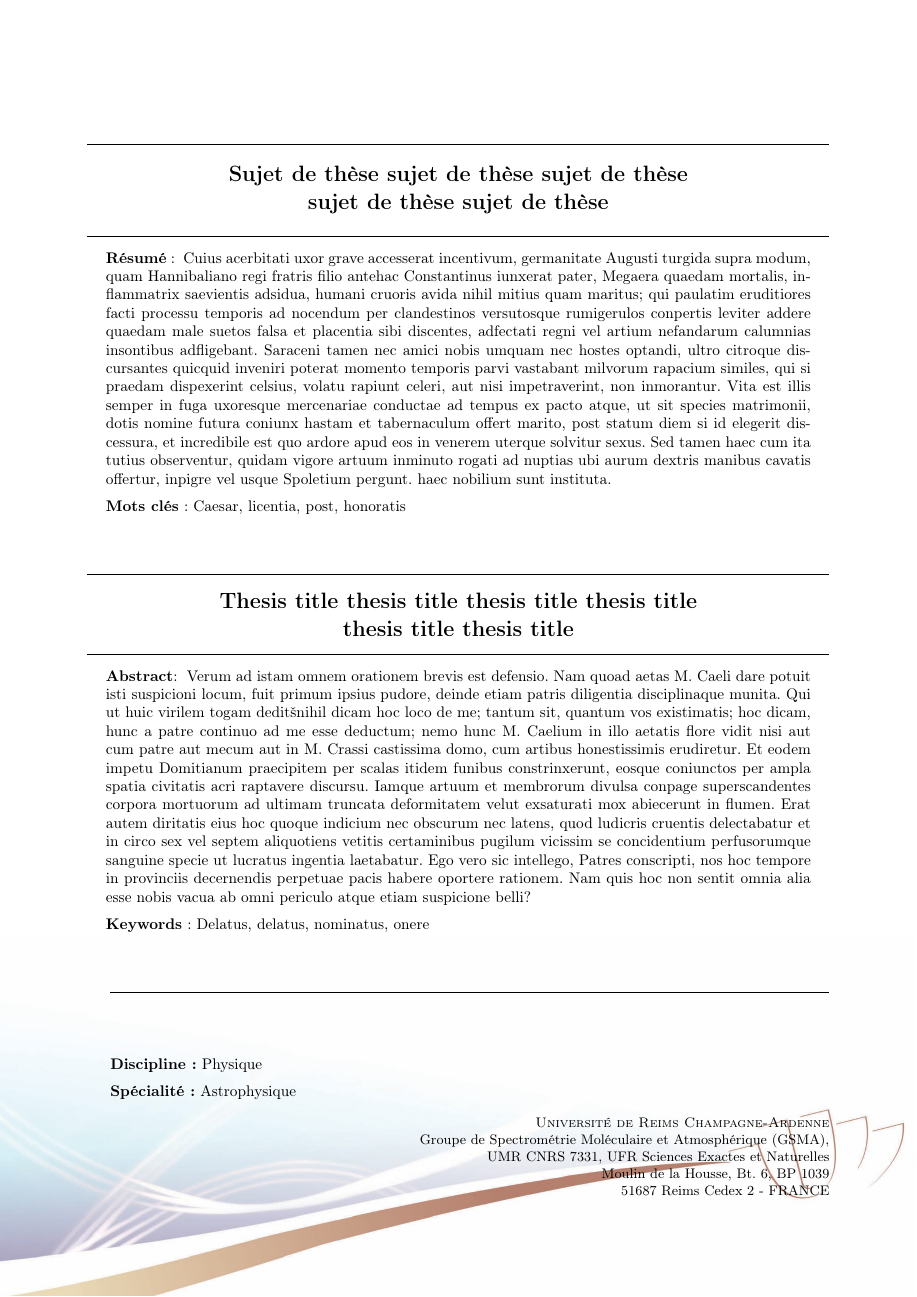
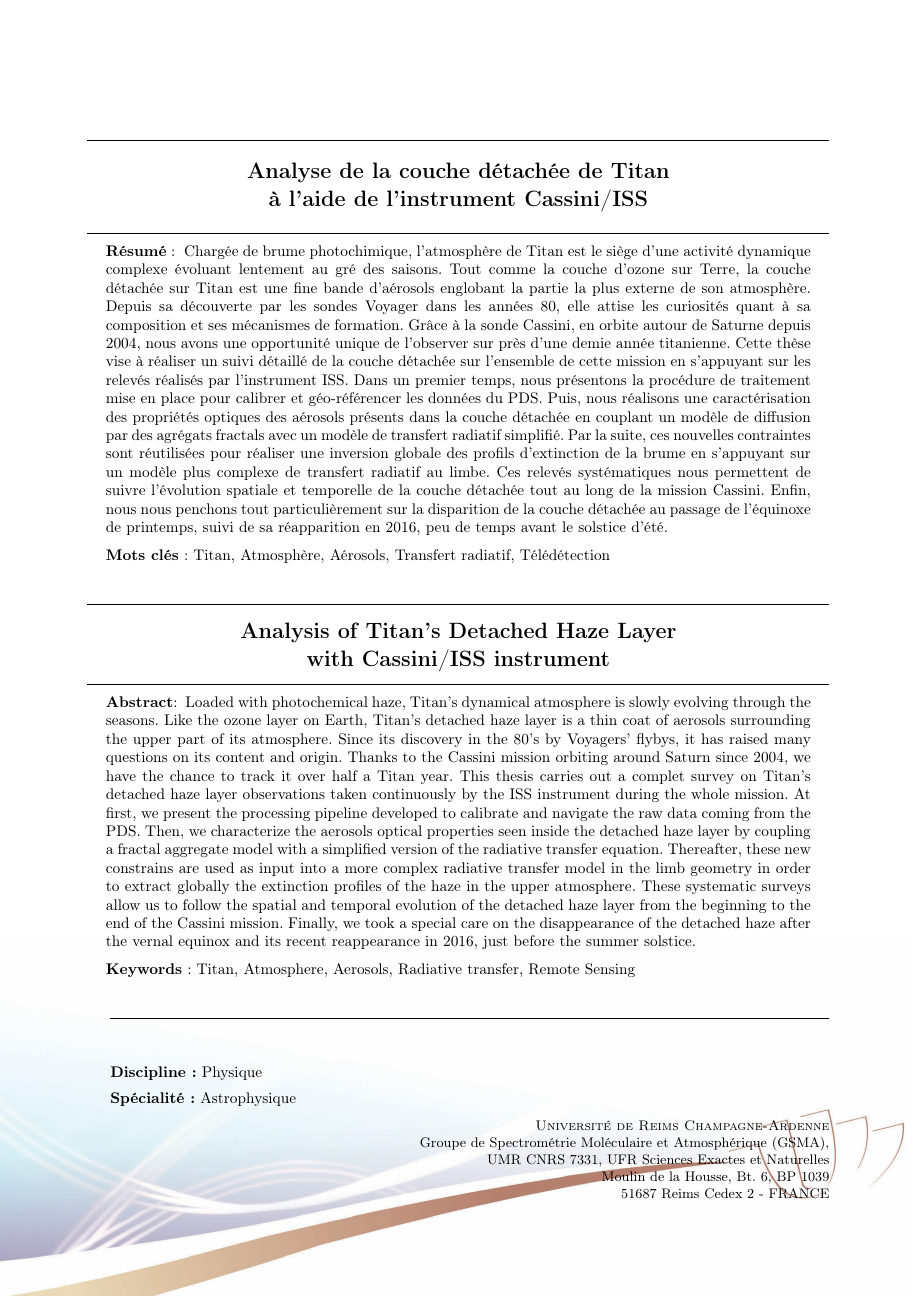
Before and after one commit to seignovert/phd-cover-urca, a LaTeX book (example.tex, which reads cover.tex): page 8 of 8. Compiled offline with pdfLaTeX.

Commit message:
Update cover data

```diff
--- a/cover.tex
+++ b/cover.tex
@@ -13,13 +12,10 @@
 \soutenue{publiquement}
 \date{26 Septembre 2017}
 
-\title{Sujet de thèse sujet de thèse sujet de thèse\\
-  sujet de thèse sujet de thèse}
-\titlemeta{Sujet de thèse pour les métadonnées}
+\title{Analyse de la couche détachée de Titan\\à l'aide de l'instrument Cassini/ISS}
+\titlemeta{Analyse de la couche détachée de Titan à l'aide de l'instrument Cassini/ISS}
 
-\titleen{Thesis title thesis title thesis title thesis title\\
-  thesis title thesis title}
-\titlemetaen{Thesis title for metadata}
-
+\titleen{Analysis of Titan's Detached Haze Layer\\ with Cassini/ISS instrument}
+\titlemetaen{Analysis of Titan's Detached Haze Layer with Cassini/ISS instrument}
 
 \jury{ % Pas de président avant soutenance
@@ -33,20 +28,23 @@ M.       & Obi-Wan \textsc{Kenobi} & Chargé de Recherche    & Stewjon    & Co-d
 }
 
 \resume{
-Cuius acerbitati uxor grave accesserat incentivum, germanitate Augusti turgida supra modum, quam Hannibaliano regi fratris filio antehac Constantinus iunxerat pater, Megaera quaedam mortalis, inflammatrix saevientis adsidua, humani cruoris avida nihil mitius quam maritus; qui paulatim eruditiores facti processu temporis ad nocendum per clandestinos versutosque rumigerulos conpertis leviter addere quaedam male suetos falsa et placentia sibi discentes, adfectati regni vel artium nefandarum calumnias insontibus adfligebant.
-Saraceni tamen nec amici nobis umquam nec hostes optandi, ultro citroque discursantes quicquid inveniri poterat momento temporis parvi vastabant milvorum rapacium similes, qui si praedam dispexerint celsius, volatu rapiunt celeri, aut nisi impetraverint, non inmorantur.
-Vita est illis semper in fuga uxoresque mercenariae conductae ad tempus ex pacto atque, ut sit species matrimonii, dotis nomine futura coniunx hastam et tabernaculum offert marito, post statum diem si id elegerit discessura, et incredibile est quo ardore apud eos in venerem uterque solvitur sexus.
-Sed tamen haec cum ita tutius observentur, quidam vigore artuum inminuto rogati ad nuptias ubi aurum dextris manibus cavatis offertur, inpigre vel usque Spoletium pergunt.\ haec nobilium sunt instituta.
+Chargée de brume photochimique, l'atmosphère de Titan est le siège d'une activité dynamique complexe évoluant lentement au gré des saisons. Tout comme la couche d'ozone sur Terre, la couche détachée sur Titan est une fine bande d'aérosols englobant la partie la plus externe de son atmosphère. Depuis sa découverte par les sondes Voyager dans les années 80, elle attise les curiosités quant à sa composition et ses mécanismes de formation.
+Grâce à la sonde Cassini, en orbite autour de Saturne depuis 2004, nous avons une opportunité unique de l'observer sur près d'une demie année titanienne. Cette thèse vise à réaliser un suivi détaillé de la couche détachée sur l'ensemble de cette mission en s'appuyant sur les relevés réalisés par l'instrument ISS.
+Dans un premier temps, nous présentons la procédure de traitement mise en place pour calibrer et géo-référencer les données du PDS.
+Puis, nous réalisons une caractérisation des propriétés optiques des aérosols présents dans la couche détachée en couplant un modèle de diffusion par des agrégats fractals avec un modèle de transfert radiatif simplifié.
+Par la suite, ces nouvelles contraintes sont réutilisées pour réaliser une inversion globale des profils d'extinction de la brume en s'appuyant sur un modèle plus complexe de transfert radiatif au limbe. Ces relevés systématiques nous permettent de suivre l'évolution spatiale et temporelle de la couche détachée tout au long de la mission Cassini.
+Enfin, nous nous penchons tout particulièrement sur la disparition de la couche détachée au passage de l'équinoxe de printemps, suivi de sa réapparition en 2016, peu de temps avant le solstice d'été.
 }
-\motscles{Caesar, licentia, post, honoratis}
+\motscles{Titan, Atmosphère, Aérosols, Transfert radiatif, Télédétection}
 
 \abstract{
-Verum ad istam omnem orationem brevis est defensio. Nam quoad aetas M. Caeli dare potuit isti suspicioni locum, fuit primum ipsius pudore, deinde etiam patris diligentia disciplinaque munita. Qui ut huic virilem togam deditšnihil dicam hoc loco de me; tantum sit, quantum vos existimatis; hoc dicam, hunc a patre continuo ad me esse deductum; nemo hunc M. Caelium in illo aetatis flore vidit nisi aut cum patre aut mecum aut in M. Crassi castissima domo, cum artibus honestissimis erudiretur.
-Et eodem impetu Domitianum praecipitem per scalas itidem funibus constrinxerunt, eosque coniunctos per ampla spatia civitatis acri raptavere discursu. Iamque artuum et membrorum divulsa conpage superscandentes corpora mortuorum ad ultimam truncata deformitatem velut exsaturati mox abiecerunt in flumen.
-Erat autem diritatis eius hoc quoque indicium nec obscurum nec latens, quod ludicris cruentis delectabatur et in circo sex vel septem aliquotiens vetitis certaminibus pugilum vicissim se concidentium perfusorumque sanguine specie ut lucratus ingentia laetabatur.
-Ego vero sic intellego, Patres conscripti, nos hoc tempore in provinciis decernendis perpetuae pacis habere oportere rationem. Nam quis hoc non sentit omnia alia esse nobis vacua ab omni periculo atque etiam suspicione belli?
+Loaded with photochemical haze, Titan's dynamical atmosphere is slowly evolving through the seasons. Like the ozone layer on Earth, Titan's detached haze layer is a thin coat of aerosols surrounding the upper part of its atmosphere. Since its discovery in the 80's by Voyagers' flybys, it has raised many questions on its content and origin. Thanks to the Cassini mission orbiting around Saturn since 2004, we have the chance to track it over half a Titan year. This thesis carries out a complet survey on Titan's detached haze layer observations taken continuously by the ISS instrument during the whole mission.
+At first, we present the processing pipeline developed to calibrate and navigate the raw data coming from the PDS.
+Then, we characterize the aerosols optical properties seen inside the detached haze layer by coupling a fractal aggregate model with a simplified version of the radiative transfer equation.
+Thereafter, these new constrains are used as input into a more complex radiative transfer model in the limb geometry in order to extract globally the extinction profiles of the haze in the upper atmosphere. These systematic surveys allow us to follow the spatial and temporal evolution of the detached haze layer from the beginning to the end of the Cassini mission.
+Finally, we took a special care on the disappearance of the detached haze after the vernal equinox and its recent reappearance in 2016, just before the summer solstice.
 }
-\keywords{Delatus, delatus, nominatus, onere}
+\keywords{Titan, Atmosphere, Aerosols, Radiative transfer, Remote Sensing}
 
 \lab{Groupe de Spectrométrie Moléculaire et Atmosphérique (GSMA),\\
 UMR CNRS 7331, UFR Sciences Exactes et Naturelles\\
```
Also changed, not shown: README.md, example.pdf, img/back.jpg (deleted), img/back.png (added), img/front.jpg (deleted), img/front.png (added), cover.tex (20 more changed lines).
